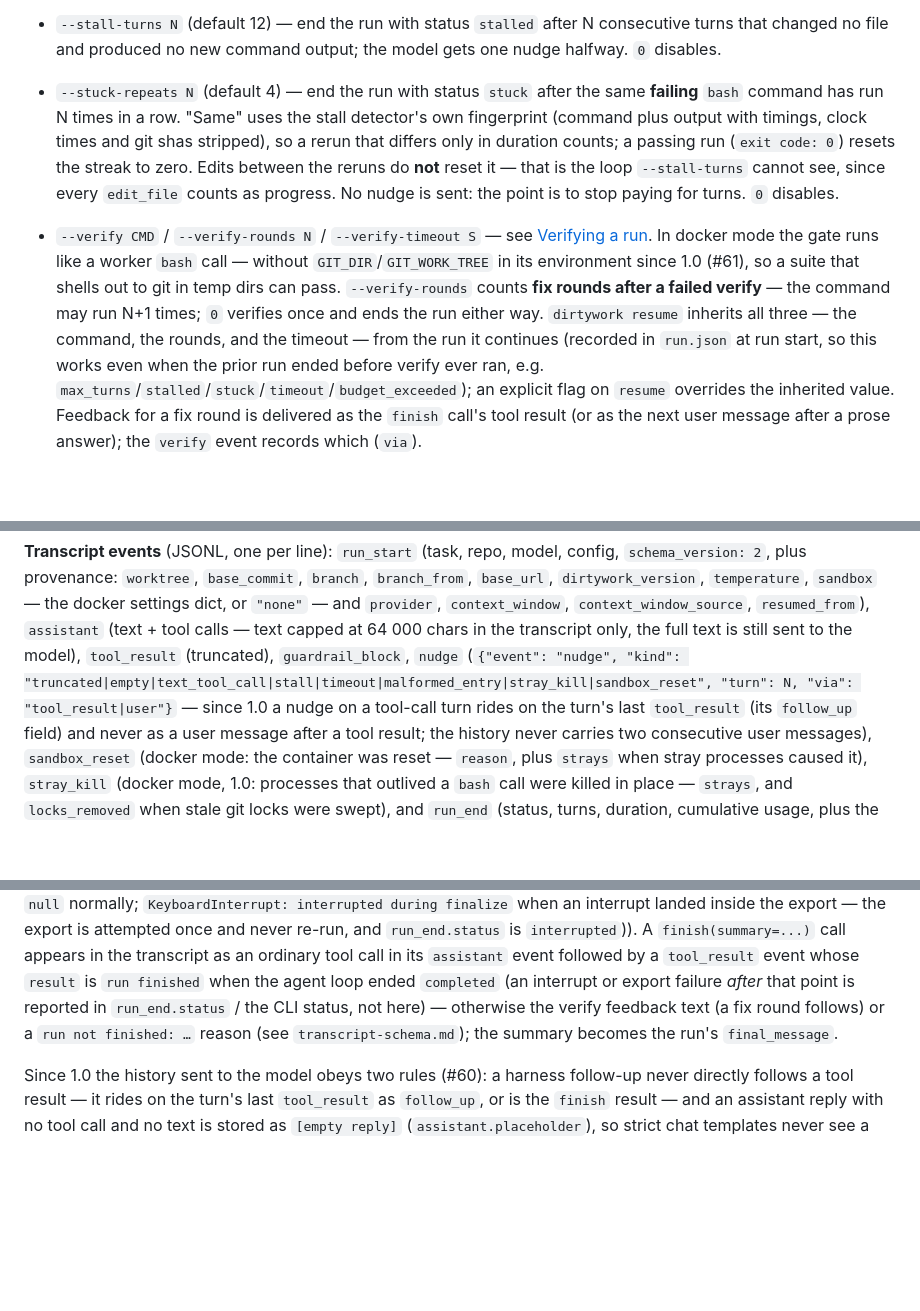
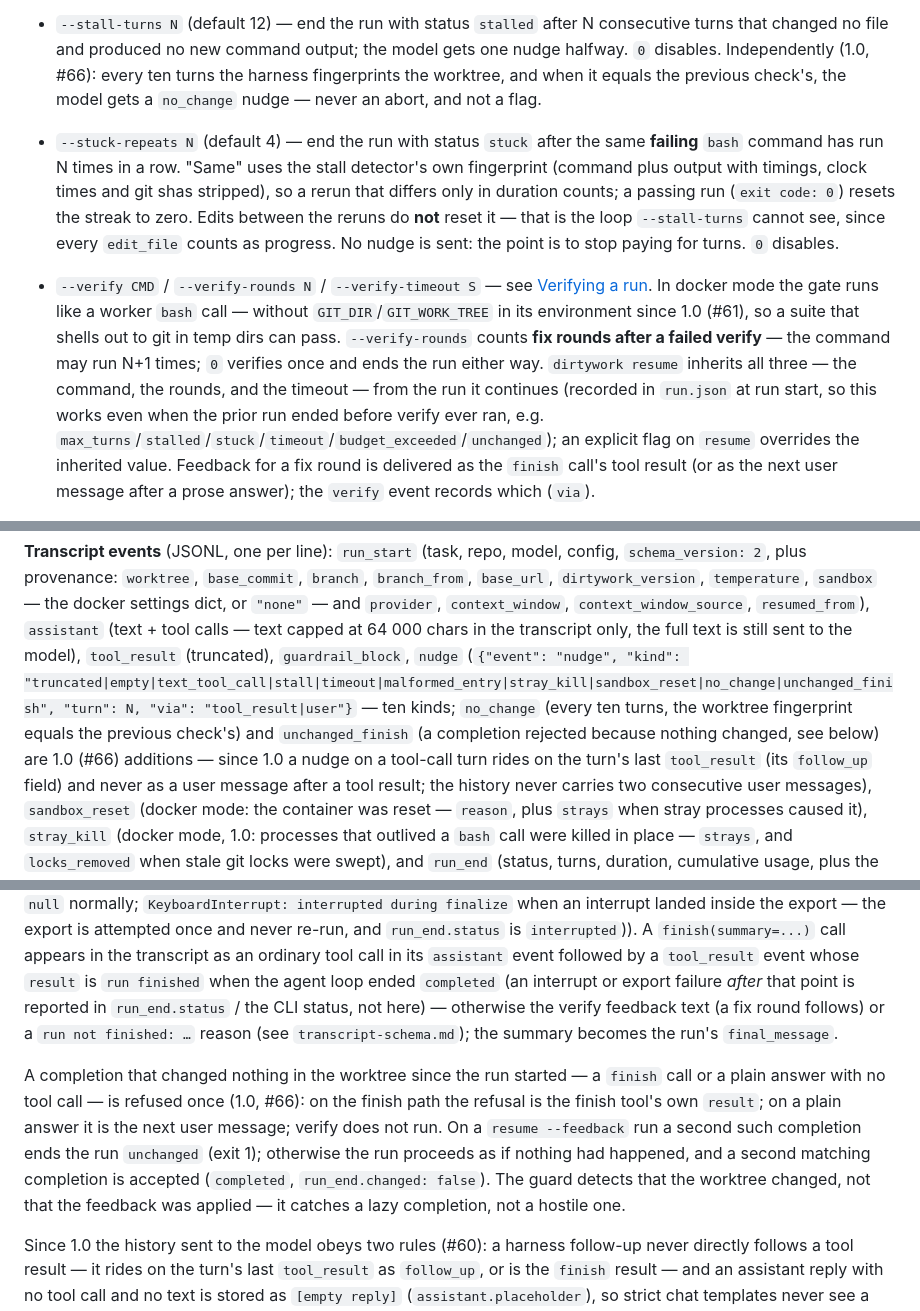
Before and after one commit to JimboSchneider/dirtywork, a Markdown page: docs/machine-contract.md, 3 parts joined by grey strips. GitHub-like rendering; blank space fills up the shorter version.

```diff
--- a/docs/machine-contract.md
+++ b/docs/machine-contract.md
@@ -159,7 +159,10 @@ the ordinary `--tmp-size`/`--gitdir-size`/`--home-size` defaults (`1g`/
 
 - `--stall-turns N` (default 12) — end the run with status `stalled` after N
   consecutive turns that changed no file and produced no new command output;
-  the model gets one nudge halfway. `0` disables.
+  the model gets one nudge halfway. `0` disables. Independently (1.0, #66):
+  every ten turns the harness fingerprints the worktree, and when it equals
+  the previous check's, the model gets a `no_change` nudge — never an abort,
+  and not a flag.
 - `--stuck-repeats N` (default 4) — end the run with status `stuck` after the
   same **failing** `bash` command has run N times in a row. "Same" uses the
   stall detector's own fingerprint (command plus output with timings, clock
@@ -177,7 +180,7 @@ the ordinary `--tmp-size`/`--gitdir-size`/`--home-size` defaults (`1g`/
   ends the run either way. `dirtywork resume` inherits all three — the command,
   the rounds, and the timeout — from the run it continues (recorded in `run.json`
   at run start, so this works even when the prior run ended before verify ever
-  ran, e.g. `max_turns`/`stalled`/`stuck`/`timeout`/`budget_exceeded`); an
+  ran, e.g. `max_turns`/`stalled`/`stuck`/`timeout`/`budget_exceeded`/`unchanged`); an
   explicit flag on `resume` overrides the inherited value. Feedback for a fix
   round is delivered as the `finish` call's tool result (or as the next user
   message after a prose answer); the `verify` event records which (`via`).
@@ -438,8 +460,11 @@ config, `schema_version: 2`, plus provenance: `worktree`, `base_commit`,
 `assistant` (text + tool calls — text capped at 64 000 chars in the
 transcript only, the full text is still sent to the model), `tool_result`
 (truncated), `guardrail_block`, `nudge` (`{"event": "nudge", "kind":
-"truncated|empty|text_tool_call|stall|timeout|malformed_entry|stray_kill|sandbox_reset", "turn": N,
-"via": "tool_result|user"}` — since 1.0 a nudge on a tool-call turn rides on
+"truncated|empty|text_tool_call|stall|timeout|malformed_entry|stray_kill|sandbox_reset|no_change|unchanged_finish", "turn": N,
+"via": "tool_result|user"}` — ten kinds; `no_change` (every ten turns, the
+worktree fingerprint equals the previous check's) and `unchanged_finish` (a
+completion rejected because nothing changed, see below) are 1.0 (#66)
+additions — since 1.0 a nudge on a tool-call turn rides on
 the turn's last `tool_result` (its `follow_up` field) and never as a user
 message after a tool result; the history never carries two consecutive user
 messages), `sandbox_reset`
@@ -465,6 +490,16 @@ worktree-sampling exec failing twice; otherwise `null`), and
 exception after the agent loop otherwise finished; `null` normally; `KeyboardInterrupt: interrupted during finalize` when an interrupt landed inside the export — the export is attempted once and never re-run, and `run_end.status` is `interrupted`)).
 A `finish(summary=...)` call appears in the transcript as an ordinary tool call in its `assistant` event followed by a `tool_result` event whose `result` is `run finished` when the agent loop ended `completed` (an interrupt or export failure *after* that point is reported in `run_end.status` / the CLI status, not here) — otherwise the verify feedback text (a fix round follows) or a `run not finished: …` reason (see `transcript-schema.md`); the summary becomes the run's `final_message`.
 
+A completion that changed nothing in the worktree since the run started — a
+`finish` call or a plain answer with no tool call — is refused once (1.0,
+#66): on the finish path the refusal is the finish tool's own `result`; on a
+plain answer it is the next user message; verify does not run. On a `resume
+--feedback` run a second such completion ends the run `unchanged` (exit 1);
+otherwise the run proceeds as if nothing had happened, and a second matching
+completion is accepted (`completed`, `run_end.changed: false`). The guard
+detects that the worktree changed, not that the feedback was applied — it
+catches a lazy completion, not a hostile one.
+
 Since 1.0 the history sent to the model obeys two rules (#60): a harness follow-up never directly follows a tool result — it rides on the turn's last `tool_result` as `follow_up`, or is the `finish` result — and an assistant reply with no tool call and no text is stored as `[empty reply]` (`assistant.placeholder`), so strict chat templates never see a dropped turn or a user message after a tool result.
 
 `run_start`'s `sandbox` is the docker settings dict in docker mode (`"none"`
```
Also changed, not shown: other parts of docs/machine-contract.md (+38 -19 lines), README.md (+4 -2 lines), docs/operating.md (+43 -8 lines).
